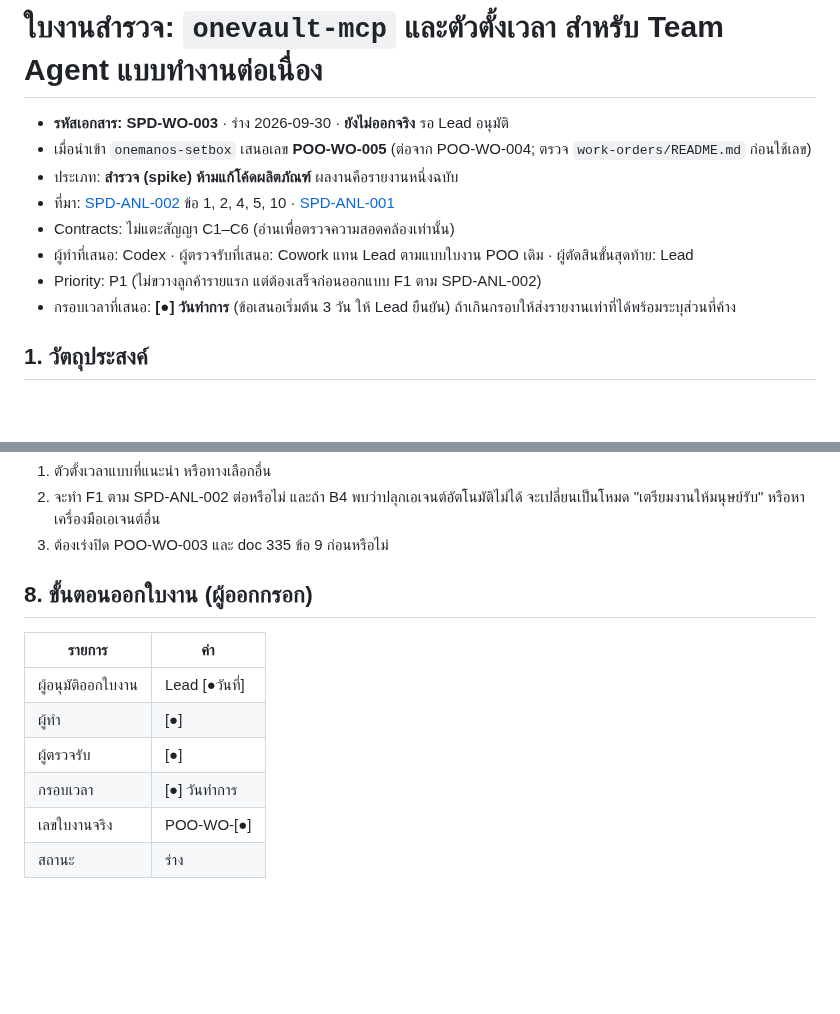
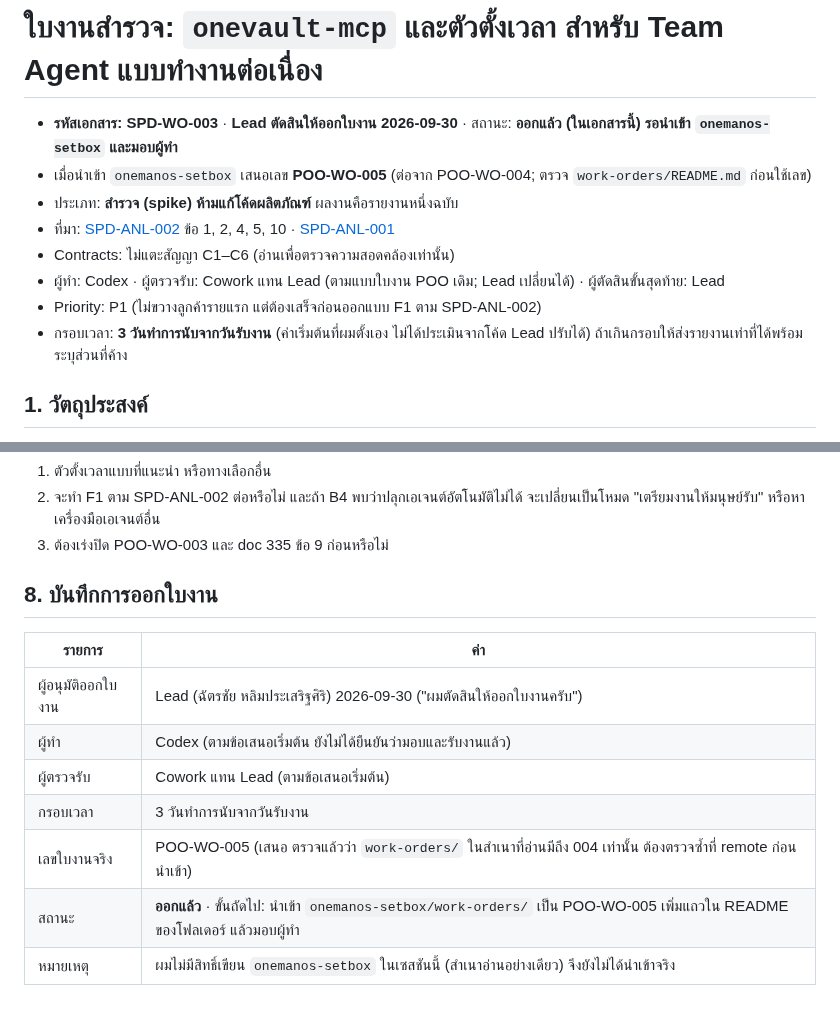
Before and after one commit to chatchailim/spadav5, a Markdown page: docs/work-orders/WO-SPIKE-TEAMAGENT-MCP-SCHEDULER.md, 2 parts joined by grey strips. Drawn GitHub-style; blank space fills up the shorter version.

Commit message:
docs: mark spike work order SPD-WO-003 as issued by Lead decision (2026-09-30)
Co-Authored-By: Claude Sonnet 5.5 <noreply@anthropic.com>
Claude-Session: https://claude.ai/code/session_011Tai8rp7hfbch8QJ75HUSy

```diff
--- a/docs/work-orders/WO-SPIKE-TEAMAGENT-MCP-SCHEDULER.md
+++ b/docs/work-orders/WO-SPIKE-TEAMAGENT-MCP-SCHEDULER.md
@@ -1,13 +1,13 @@
 # ใบงานสำรวจ: `onevault-mcp` และตัวตั้งเวลา สำหรับ Team Agent แบบทำงานต่อเนื่อง
 
-- **รหัสเอกสาร: SPD-WO-003** · ร่าง 2026-09-30 · **ยังไม่ออกจริง** รอ Lead อนุมัติ
+- **รหัสเอกสาร: SPD-WO-003** · **Lead ตัดสินให้ออกใบงาน 2026-09-30** · สถานะ: **ออกแล้ว (ในเอกสารนี้) รอนำเข้า `onemanos-setbox` และมอบผู้ทำ**
 - เมื่อนำเข้า `onemanos-setbox` เสนอเลข **POO-WO-005** (ต่อจาก POO-WO-004; ตรวจ `work-orders/README.md` ก่อนใช้เลข)
 - ประเภท: **สำรวจ (spike) ห้ามแก้โค้ดผลิตภัณฑ์** ผลงานคือรายงานหนึ่งฉบับ
 - ที่มา: [SPD-ANL-002](../MYAI-TEAMAGENT-DOT-PARITY-BUILD-LIST.md) ข้อ 1, 2, 4, 5, 10 · [SPD-ANL-001](../DOT-VS-MYAI-TEAMAGENT-COMPARISON.md)
 - Contracts: ไม่แตะสัญญา C1–C6 (อ่านเพื่อตรวจความสอดคล้องเท่านั้น)
-- ผู้ทำที่เสนอ: Codex · ผู้ตรวจรับที่เสนอ: Cowork แทน Lead ตามแบบใบงาน POO เดิม · ผู้ตัดสินขั้นสุดท้าย: Lead
+- ผู้ทำ: Codex · ผู้ตรวจรับ: Cowork แทน Lead (ตามแบบใบงาน POO เดิม; Lead เปลี่ยนได้) · ผู้ตัดสินขั้นสุดท้าย: Lead
 - Priority: P1 (ไม่ขวางลูกค้ารายแรก แต่ต้องเสร็จก่อนออกแบบ F1 ตาม SPD-ANL-002)
-- กรอบเวลาที่เสนอ: **[●] วันทำการ** (ข้อเสนอเริ่มต้น 3 วัน ให้ Lead ยืนยัน) ถ้าเกินกรอบให้ส่งรายงานเท่าที่ได้พร้อมระบุส่วนที่ค้าง
+- กรอบเวลา: **3 วันทำการนับจากวันรับงาน** (ค่าเริ่มต้นที่ผมตั้งเอง ไม่ได้ประเมินจากโค้ด Lead ปรับได้) ถ้าเกินกรอบให้ส่งรายงานเท่าที่ได้พร้อมระบุส่วนที่ค้าง
 
 ## 1. วัตถุประสงค์
 
@@ -93,13 +93,14 @@
 2. จะทำ F1 ตาม SPD-ANL-002 ต่อหรือไม่ และถ้า B4 พบว่าปลุกเอเจนต์อัตโนมัติไม่ได้ จะเปลี่ยนเป็นโหมด "เตรียมงานให้มนุษย์รับ" หรือหาเครื่องมือเอเจนต์อื่น
 3. ต้องเร่งปิด POO-WO-003 และ doc 335 ข้อ 9 ก่อนหรือไม่
 
-## 8. ขั้นตอนออกใบงาน (ผู้ออกกรอก)
+## 8. บันทึกการออกใบงาน
 
 | รายการ | ค่า |
 |---|---|
-| ผู้อนุมัติออกใบงาน | Lead [●วันที่] |
-| ผู้ทำ | [●] |
-| ผู้ตรวจรับ | [●] |
-| กรอบเวลา | [●] วันทำการ |
-| เลขใบงานจริง | POO-WO-[●] |
-| สถานะ | ร่าง |
+| ผู้อนุมัติออกใบงาน | Lead (ฉัตรชัย หลิมประเสริฐศิริ) 2026-09-30 ("ผมตัดสินให้ออกใบงานครับ") |
+| ผู้ทำ | Codex (ตามข้อเสนอเริ่มต้น ยังไม่ได้ยืนยันว่ามอบและรับงานแล้ว) |
+| ผู้ตรวจรับ | Cowork แทน Lead (ตามข้อเสนอเริ่มต้น) |
+| กรอบเวลา | 3 วันทำการนับจากวันรับงาน |
+| เลขใบงานจริง | POO-WO-005 (เสนอ ตรวจแล้วว่า `work-orders/` ในสำเนาที่อ่านมีถึง 004 เท่านั้น ต้องตรวจซ้ำที่ remote ก่อนนำเข้า) |
+| สถานะ | **ออกแล้ว** · ขั้นถัดไป: นำเข้า `onemanos-setbox/work-orders/` เป็น POO-WO-005 เพิ่มแถวใน README ของโฟลเดอร์ แล้วมอบผู้ทำ |
+| หมายเหตุ | ผมไม่มีสิทธิ์เขียน `onemanos-setbox` ในเซสชันนี้ (สำเนาอ่านอย่างเดียว) จึงยังไม่ได้นำเข้าจริง |
```
Also changed, not shown: docs/INDEX.md (+2 -1 lines).
